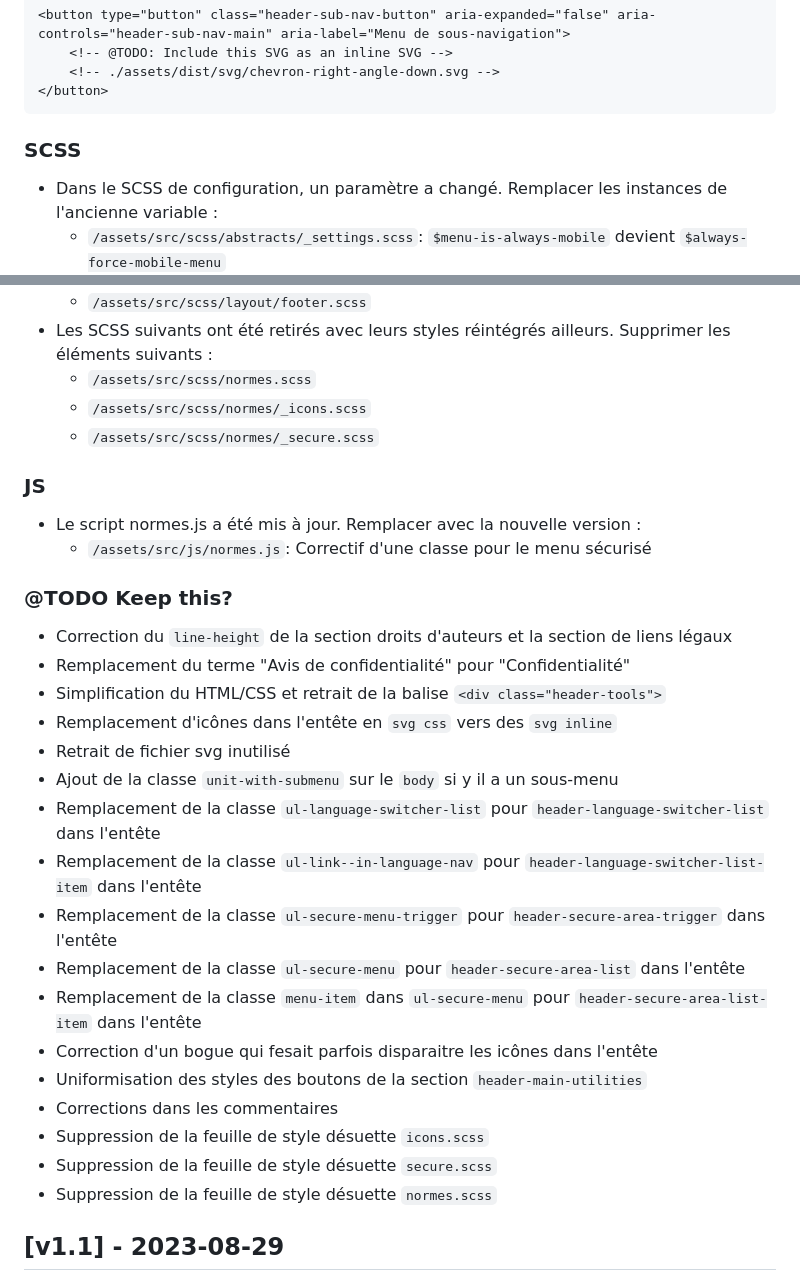
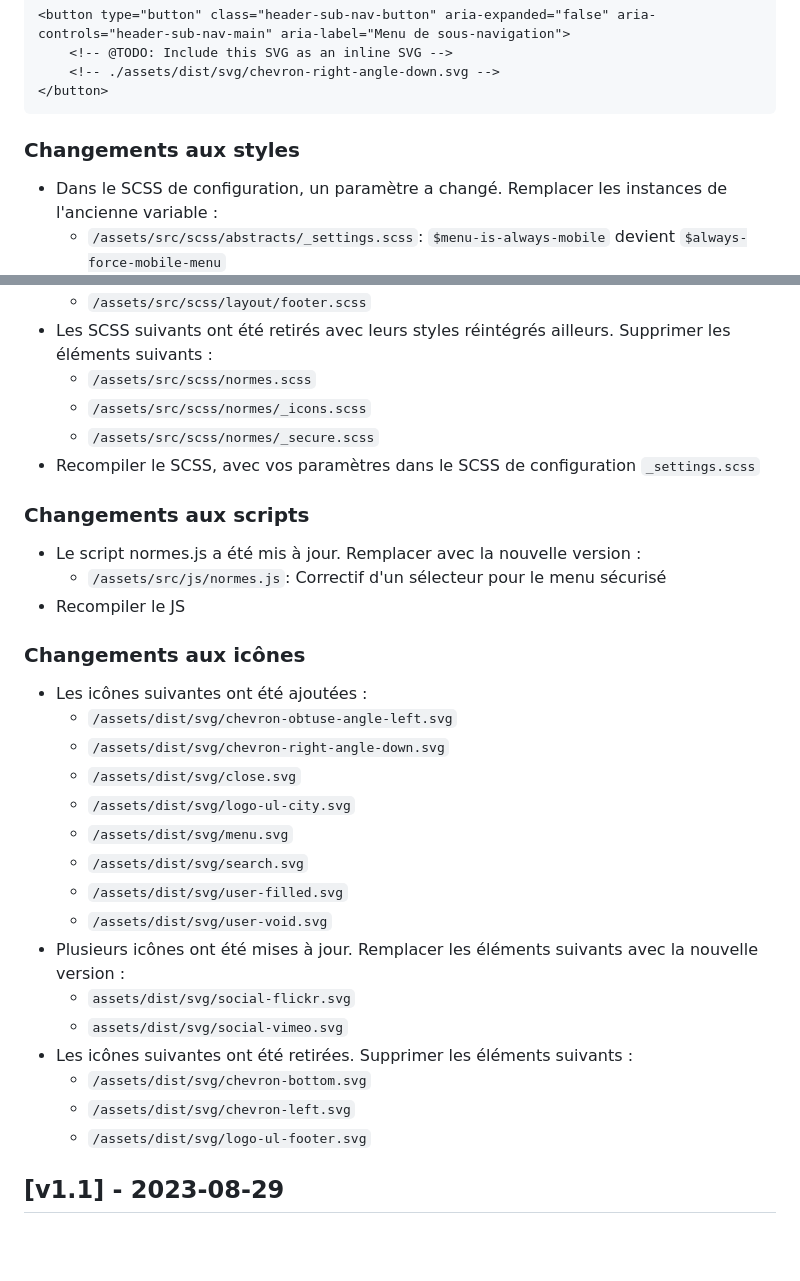
Before and after one commit to ulaval/swre-normes-web, a Markdown page: CHANGELOG.md, 2 parts joined by grey strips. Rendered like a GitHub page; blank space fills up the shorter version.

Commit message:
Add section about icons

````diff
--- a/CHANGELOG.md
+++ b/CHANGELOG.md
@@ -107,7 +107,7 @@ Changelog du projet des **Normes Web pour les sites de l'Université Laval**
 </button>
 ```
 
-### SCSS
+### Changements aux styles
 * Dans le SCSS de configuration, un paramètre a changé. Remplacer les instances de l'ancienne variable :
     * `/assets/src/scss/abstracts/_settings.scss`: `$menu-is-always-mobile` devient `$always-force-mobile-menu`
 * Plusieurs SCSS ont été mis à jour de façon importante. Remplacer les éléments suivants avec la nouvelle version :
@@ -118,29 +118,30 @@ Changelog du projet des **Normes Web pour les sites de l'Université Laval**
     * `/assets/src/scss/normes.scss`
     * `/assets/src/scss/normes/_icons.scss`
     * `/assets/src/scss/normes/_secure.scss`
+* Recompiler le SCSS, avec vos paramètres dans le SCSS de configuration `_settings.scss`
 
-### JS
+### Changements aux scripts
 * Le script normes.js a été mis à jour. Remplacer avec la nouvelle version :
-    * `/assets/src/js/normes.js`: Correctif d'une classe pour le menu sécurisé
+    * `/assets/src/js/normes.js`: Correctif d'un sélecteur pour le menu sécurisé
+* Recompiler le JS
 
-### @TODO Keep this?
-* Correction du `line-height` de la section droits d'auteurs et la section de liens légaux
-* Remplacement du terme "Avis de confidentialité" pour "Confidentialité"
-* Simplification du HTML/CSS et retrait de la balise `<div class="header-tools">`
-* Remplacement d'icônes dans l'entête en `svg css` vers des `svg inline`
-* Retrait de fichier svg inutilisé
-* Ajout de la classe `unit-with-submenu` sur le `body` si y il a un sous-menu
-* Remplacement de la classe `ul-language-switcher-list` pour `header-language-switcher-list` dans l'entête
-* Remplacement de la classe `ul-link--in-language-nav` pour `header-language-switcher-list-item` dans l'entête
-* Remplacement de la classe `ul-secure-menu-trigger` pour `header-secure-area-trigger` dans l'entête
-* Remplacement de la classe `ul-secure-menu` pour `header-secure-area-list` dans l'entête
-* Remplacement de la classe `menu-item` dans `ul-secure-menu` pour `header-secure-area-list-item` dans l'entête
-* Correction d'un bogue qui fesait parfois disparaitre les icônes dans l'entête
-* Uniformisation des styles des boutons de la section `header-main-utilities`
-* Corrections dans les commentaires
-* Suppression de la feuille de style désuette `icons.scss`
-* Suppression de la feuille de style désuette `secure.scss`
-* Suppression de la feuille de style désuette `normes.scss`
+### Changements aux icônes
+* Les icônes suivantes ont été ajoutées :
+    * `/assets/dist/svg/chevron-obtuse-angle-left.svg`
+    * `/assets/dist/svg/chevron-right-angle-down.svg`
+    * `/assets/dist/svg/close.svg`
+    * `/assets/dist/svg/logo-ul-city.svg`
+    * `/assets/dist/svg/menu.svg`
+    * `/assets/dist/svg/search.svg`
+    * `/assets/dist/svg/user-filled.svg`
+    * `/assets/dist/svg/user-void.svg`
+* Plusieurs icônes ont été mises à jour. Remplacer les éléments suivants avec la nouvelle version :
+    * `assets/dist/svg/social-flickr.svg`
+    * `assets/dist/svg/social-vimeo.svg`
+* Les icônes suivantes ont été retirées. Supprimer les éléments suivants :
+    * `/assets/dist/svg/chevron-bottom.svg`
+    * `/assets/dist/svg/chevron-left.svg`
+    * `/assets/dist/svg/logo-ul-footer.svg`
 
 ## [v1.1] - 2023-08-29
 * Ajout de 2 icônes de réseaux sociaux
````
